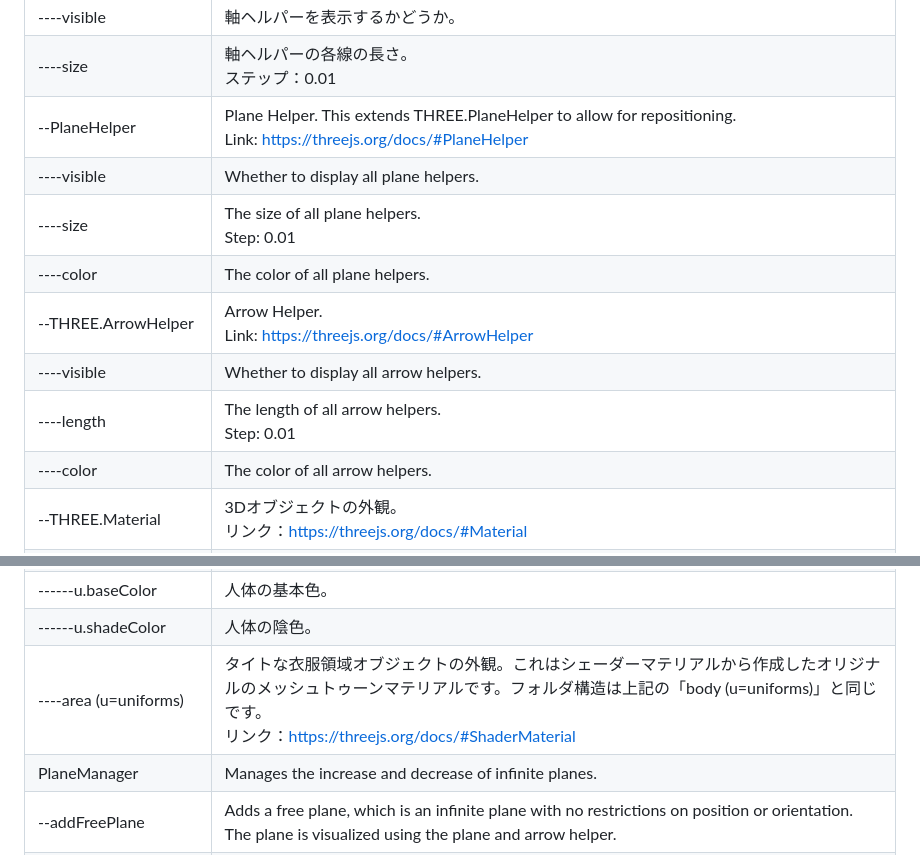
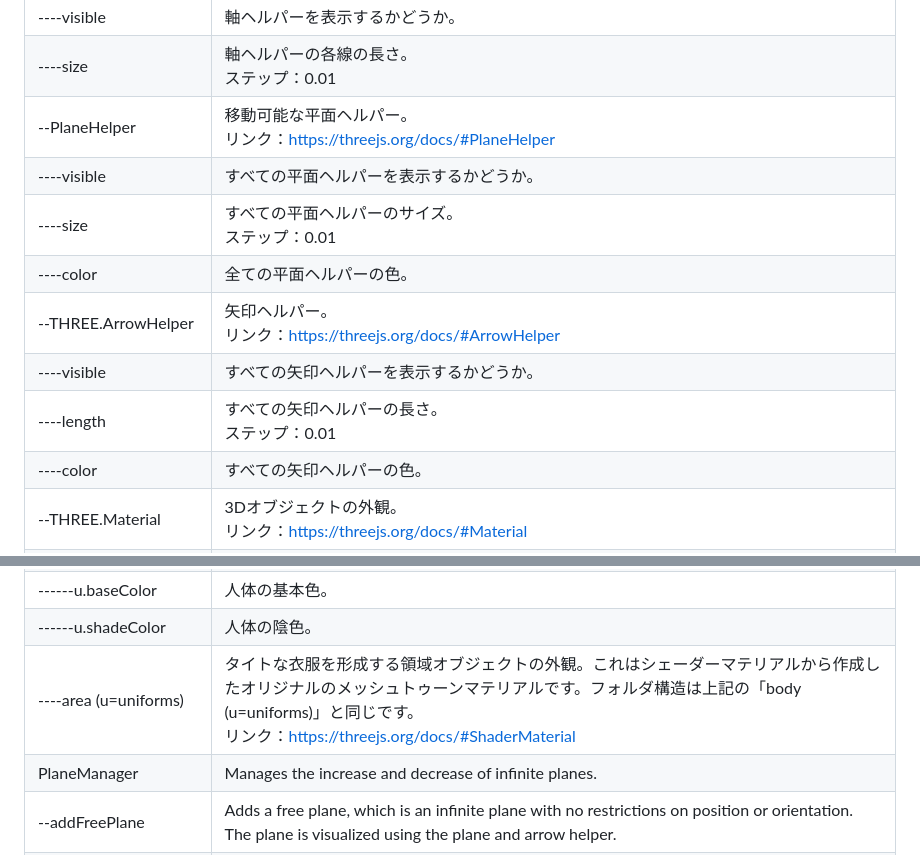
Before and after one commit to nut753908/costume-design, a Markdown page: doc/tight-clothing/guide.jp.md, 2 parts joined by grey strips. GitHub-like rendering.

Commit message:
modify description

```diff
--- a/doc/tight-clothing/guide.jp.md
+++ b/doc/tight-clothing/guide.jp.md
@@ -42,14 +42,14 @@
 | --THREE.AxesHelper               | XYZ軸を持つ軸ヘルパー。<br>リンク：https://threejs.org/docs/#AxesHelper |
 | ----visible                      | 軸ヘルパーを表示するかどうか。 |
 | ----size                         | 軸ヘルパーの各線の長さ。<br>ステップ：0.01 |
-| --PlaneHelper                    | Plane Helper. This extends THREE.PlaneHelper to allow for repositioning.<br>Link: https://threejs.org/docs/#PlaneHelper |
-| ----visible                      | Whether to display all plane helpers. |
-| ----size                         | The size of all plane helpers.<br>Step: 0.01 |
-| ----color                        | The color of all plane helpers. |
-| --THREE.ArrowHelper              | Arrow Helper.<br>Link: https://threejs.org/docs/#ArrowHelper |
-| ----visible                      | Whether to display all arrow helpers. |
-| ----length                       | The length of all arrow helpers.<br>Step: 0.01 |
-| ----color                        | The color of all arrow helpers. |
+| --PlaneHelper                    | 移動可能な平面ヘルパー。<br>リンク：https://threejs.org/docs/#PlaneHelper |
+| ----visible                      | すべての平面ヘルパーを表示するかどうか。 |
+| ----size                         | すべての平面ヘルパーのサイズ。<br>ステップ：0.01 |
+| ----color                        | 全ての平面ヘルパーの色。 |
+| --THREE.ArrowHelper              | 矢印ヘルパー。<br>リンク：https://threejs.org/docs/#ArrowHelper |
+| ----visible                      | すべての矢印ヘルパーを表示するかどうか。 |
+| ----length                       | すべての矢印ヘルパーの長さ。<br>ステップ：0.01 |
+| ----color                        | すべての矢印ヘルパーの色。 |
 | --THREE.Material                 | 3Dオブジェクトの外観。<br>リンク：https://threejs.org/docs/#Material |
 | ----body (u=uniforms)            | 人体オブジェクトの外観。これはシェーダーマテリアルから作成したオリジナルのメッシュトゥーンマテリアルです。<br>リンク：https://threejs.org/docs/#ShaderMaterial |
 | ------wireframe                  | 人体表示をワイヤーフレームに変更するかどうか。 |
@@ -60,7 +60,7 @@
 | ------u.threshold                | 人体の陰の閾値。この値が大きいほど、陰色で塗りつぶされる領域が大きくなります。<br>最小：0、最大：1、ステップ：0.01 |
 | ------u.baseColor                | 人体の基本色。 |
 | ------u.shadeColor               | 人体の陰色。 |
-| ----area (u=uniforms)            | タイトな衣服領域オブジェクトの外観。これはシェーダーマテリアルから作成したオリジナルのメッシュトゥーンマテリアルです。フォルダ構造は上記の「body (u=uniforms)」と同じです。<br>リンク：https://threejs.org/docs/#ShaderMaterial |
+| ----area (u=uniforms)            | タイトな衣服を形成する領域オブジェクトの外観。これはシェーダーマテリアルから作成したオリジナルのメッシュトゥーンマテリアルです。フォルダ構造は上記の「body (u=uniforms)」と同じです。<br>リンク：https://threejs.org/docs/#ShaderMaterial |
 | PlaneManager                     | Manages the increase and decrease of infinite planes. |
 | --addFreePlane                   | Adds a free plane, which is an infinite plane with no restrictions on position or orientation. The plane is visualized using the plane and arrow helper. |
 | --addVerticalPlane               | Adds the vertical plane specified by "addVerticalPlane curveKey", which is an infinite plane perpendicular to the curve at position u. The plane is visualized using the plane and arrow helper. |
```
Also changed, not shown: doc/hair-bundle/guide.jp.md (+1 -1 lines), doc/tight-clothing/guide.md (+3 -3 lines).
